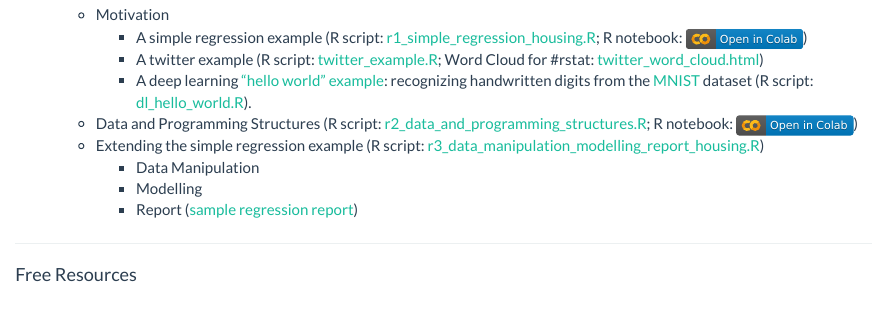
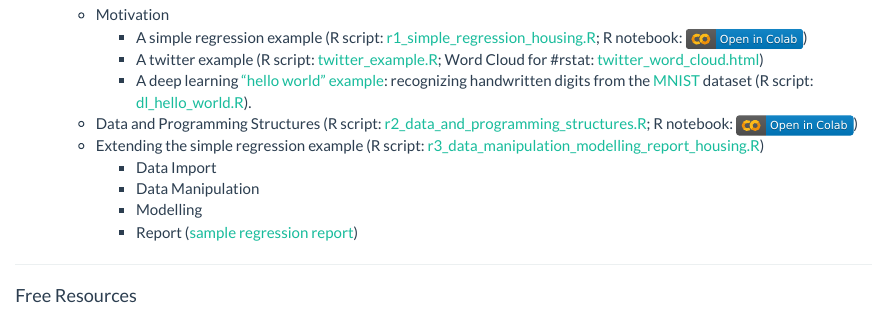
Before and after one commit to tdmdal/r-intro-rbac-2021-winter, an R Markdown document (index.Rmd): the page in a window 1100 px wide, from 370 px down. Rendered offline with R 4.5, knitr and Pandoc, with nearby package versions.

Commit message:
added a data import bullet point

```diff
--- a/index.Rmd
+++ b/index.Rmd
@@ -17,6 +17,7 @@ R is an open-source programming language for statistical computing and graphics.
         * A deep learning ["hello world" example](https://tensorflow.rstudio.com/tutorials/beginners/): recognizing handwritten digits from the [MNIST](https://en.wikipedia.org/wiki/MNIST_database) dataset (R script: [dl_hello_world.R](dl_hello_world.R)).
     * Data and Programming Structures (R script: [r2_data_and_programming_structures.R](r2_data_and_programming_structures.R); R notebook: [![](colab-badge.svg)](https://colab.research.google.com/github/tdmdal/r-intro-rbac-2021-winter/blob/master/docs/rn2_Data_and_Programming_Structures.ipynb))
     * Extending the simple regression example (R script: [r3_data_manipulation_modelling_report_housing.R](r3_data_manipulation_modelling_report_housing.R))
+        * Data Import
         * Data Manipulation
         * Modelling
         * Report ([sample regression report](result.html))
```
Also changed, not shown: 1 other file.
